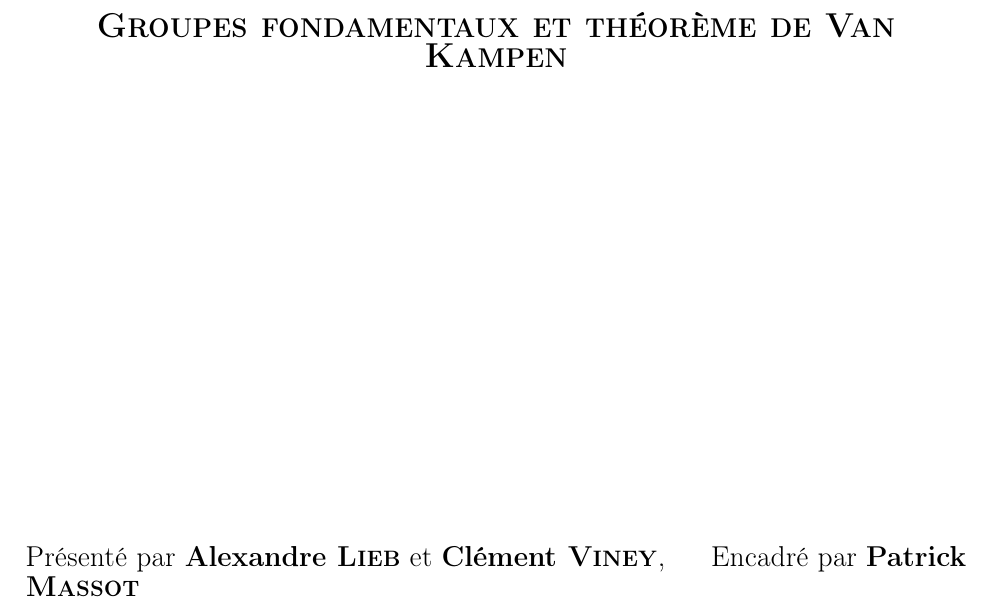
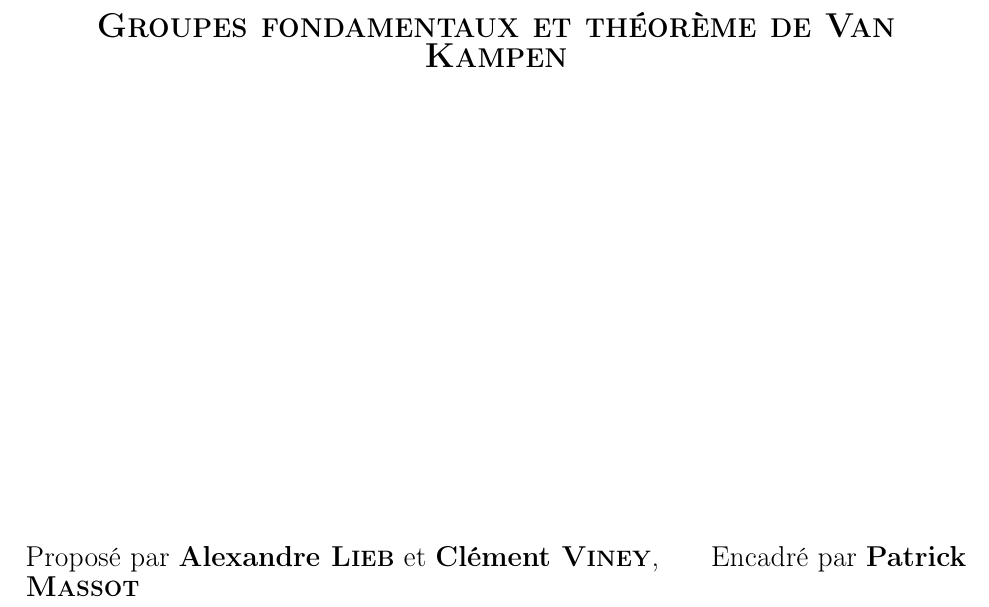
Before and after one commit to CViney/TER2018, a LaTeX document (main.tex): part of page 1 of 7, cut so that both start at the same text. Compiled offline with pdfLaTeX.

Commit message:
Update main.tex

```diff
--- a/main.tex
+++ b/main.tex
@@ -43,7 +43,7 @@
 			\textsc{Groupes fondamentaux et théorème de Van Kampen}}
 		\end{center}
 		\vspace*{8cm}
-		{\Large Présenté par \textbf{Alexandre \textsc{Lieb}} et \textbf{Clément \textsc{Viney}},
+		{\Large Proposé par \textbf{Alexandre \textsc{Lieb}} et \textbf{Clément \textsc{Viney}},
 		\hfill Encadré par \textbf{Patrick \textsc{Massot}}}
 	\end{titlepage}
 
```
